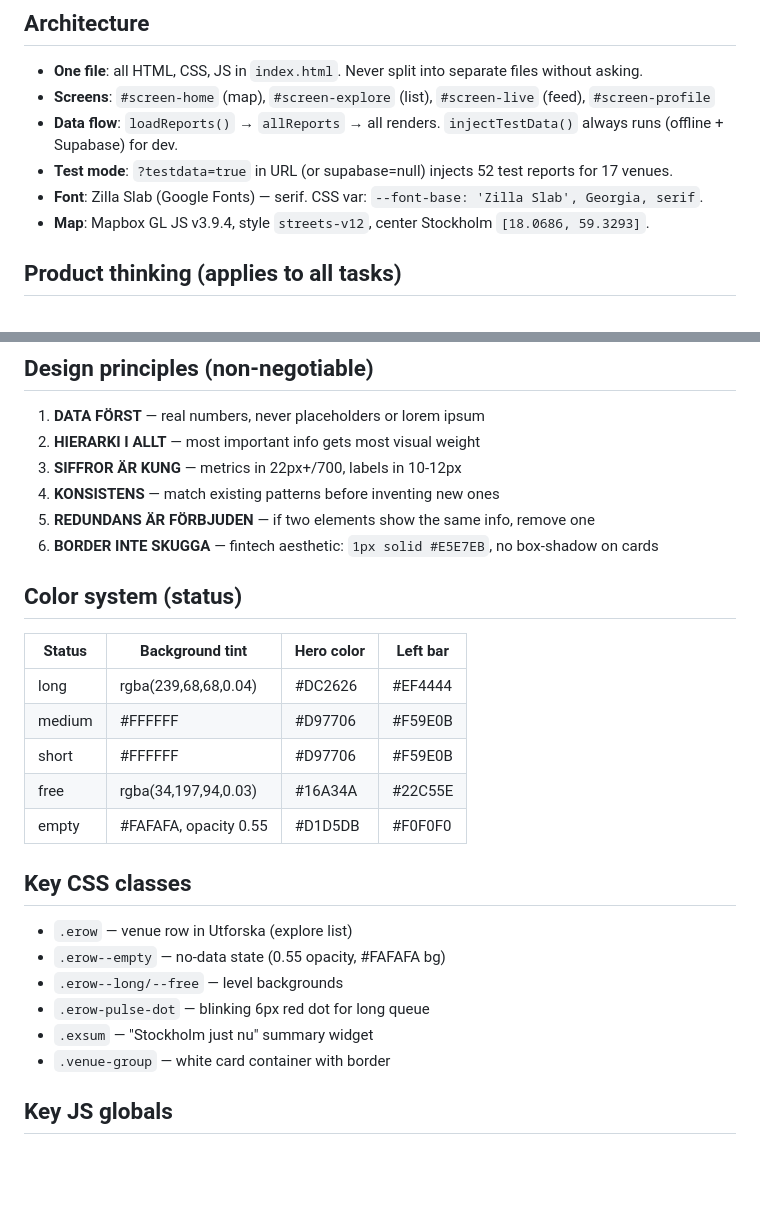
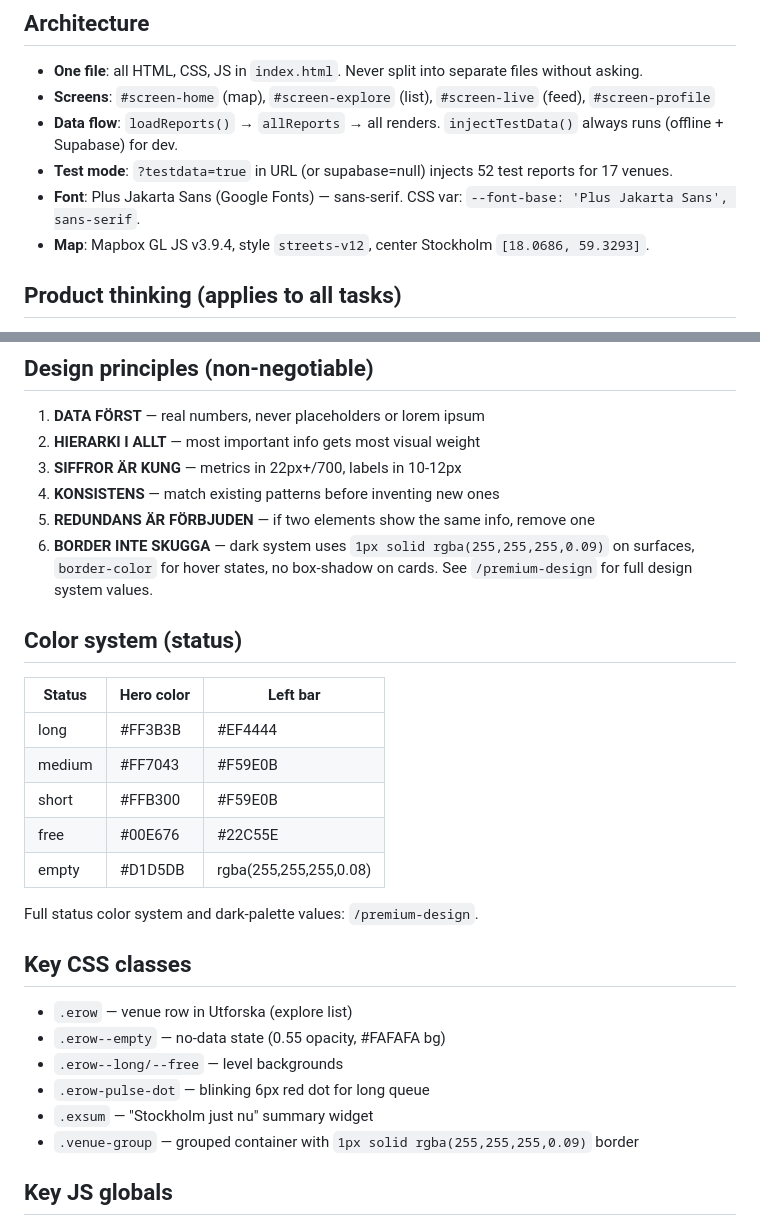
Before and after one commit to faisuseng3-dotcom/Anchor, a Markdown page: CLAUDE.md, 2 parts joined by grey strips. GitHub-like rendering; blank space fills up the shorter version.

Commit message:
Upgrade permanent design quality standards
premium-design: full rewrite. Replaced stale checklist (wrong font,
light-mode hex values) with the 9-dimension evaluation framework —
layout, hierarchy, typography, color, spacing, components, interactions,
responsive, purpose. Added QueueBar-specific standards (scan speed,
freshness honesty, no color-only status, live energy from data). Added
verified dark-palette values and correct type scale. Added independent
judgment section to prevent mechanical application.

anti-ai-design: corrected two stale rules that flagged intentional
design. Glassmorphism on explore rows and live-row is intentional —
updated to document that and flag only new unjustified uses. Font
weight 900 on hero numbers is intentional — updated to flag 900 only
on non-hero text. Added hover box-shadow pattern (caught in last audit).
Added status-color-bleed detection (green/red used decoratively).
Removed rules now fully covered by premium-design rewrite.

CLAUDE.md: corrected font name (Plus Jakarta Sans, not Zilla Slab),
updated border value to match dark design system, updated color table
to match actual dark-mode hero and left-bar values, updated venue-group
description.

Co-Authored-By: Claude Sonnet 4.6 <noreply@anthropic.com>
Claude-Session: https://claude.ai/code/session_01MPy84B9aXUBmuBJs5cHVmD

```diff
--- a/CLAUDE.md
+++ b/CLAUDE.md
@@ -12,7 +12,7 @@ Deployed on Vercel. Branch: `claude/queuebar-expo-setup-do34fo` → merge to `ma
 - **Screens**: `#screen-home` (map), `#screen-explore` (list), `#screen-live` (feed), `#screen-profile`
 - **Data flow**: `loadReports()` → `allReports` → all renders. `injectTestData()` always runs (offline + Supabase) for dev.
 - **Test mode**: `?testdata=true` in URL (or supabase=null) injects 52 test reports for 17 venues.
-- **Font**: Zilla Slab (Google Fonts) — serif. CSS var: `--font-base: 'Zilla Slab', Georgia, serif`.
+- **Font**: Plus Jakarta Sans (Google Fonts) — sans-serif. CSS var: `--font-base: 'Plus Jakarta Sans', sans-serif`.
 - **Map**: Mapbox GL JS v3.9.4, style `streets-v12`, center Stockholm `[18.0686, 59.3293]`.
 
 ## Product thinking (applies to all tasks)
@@ -39,17 +39,19 @@ These apply whether the task is a feature, a bug fix, a spacing change, or a ref
 3. **SIFFROR ÄR KUNG** — metrics in 22px+/700, labels in 10-12px
 4. **KONSISTENS** — match existing patterns before inventing new ones
 5. **REDUNDANS ÄR FÖRBJUDEN** — if two elements show the same info, remove one
-6. **BORDER INTE SKUGGA** — fintech aesthetic: `1px solid #E5E7EB`, no box-shadow on cards
+6. **BORDER INTE SKUGGA** — dark system uses `1px solid rgba(255,255,255,0.09)` on surfaces, `border-color` for hover states, no box-shadow on cards. See `/premium-design` for full design system values.
 
 ## Color system (status)
 
-| Status  | Background tint           | Hero color | Left bar   |
-|---------|--------------------------|------------|------------|
-| long    | rgba(239,68,68,0.04)     | #DC2626    | #EF4444    |
-| medium  | #FFFFFF                  | #D97706    | #F59E0B    |
-| short   | #FFFFFF                  | #D97706    | #F59E0B    |
-| free    | rgba(34,197,94,0.03)     | #16A34A    | #22C55E    |
-| empty   | #FAFAFA, opacity 0.55    | #D1D5DB    | #F0F0F0    |
+| Status  | Hero color | Left bar   |
+|---------|------------|------------|
+| long    | #FF3B3B    | #EF4444    |
+| medium  | #FF7043    | #F59E0B    |
+| short   | #FFB300    | #F59E0B    |
+| free    | #00E676    | #22C55E    |
+| empty   | #D1D5DB    | rgba(255,255,255,0.08) |
+
+Full status color system and dark-palette values: `/premium-design`.
 
 ## Key CSS classes
 
@@ -58,7 +60,7 @@ These apply whether the task is a feature, a bug fix, a spacing change, or a ref
 - `.erow--long/--free` — level backgrounds
 - `.erow-pulse-dot` — blinking 6px red dot for long queue
 - `.exsum` — "Stockholm just nu" summary widget
-- `.venue-group` — white card container with border
+- `.venue-group` — grouped container with `1px solid rgba(255,255,255,0.09)` border
 
 ## Key JS globals
 
```
Also changed, not shown: 2 other files.
